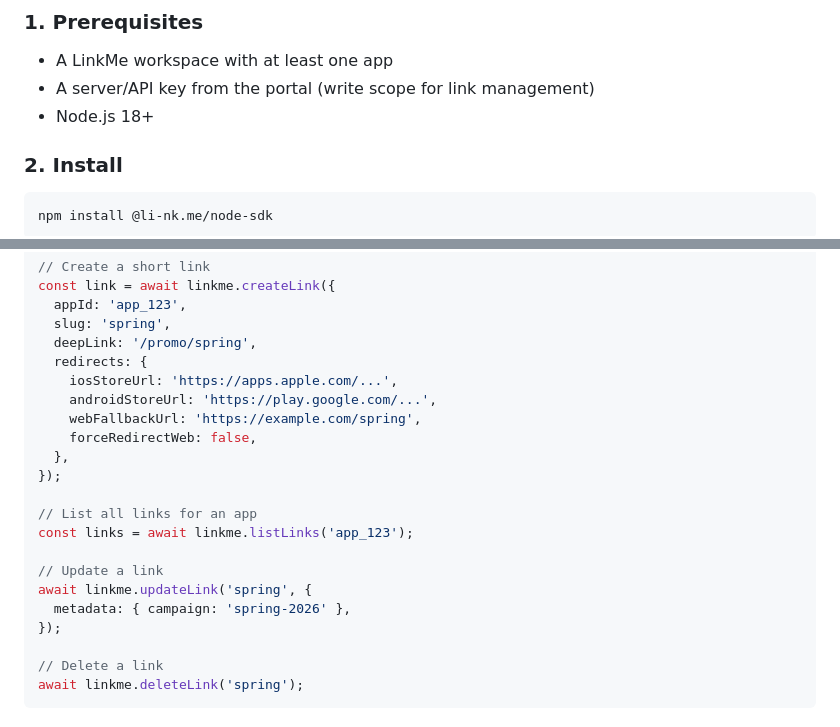
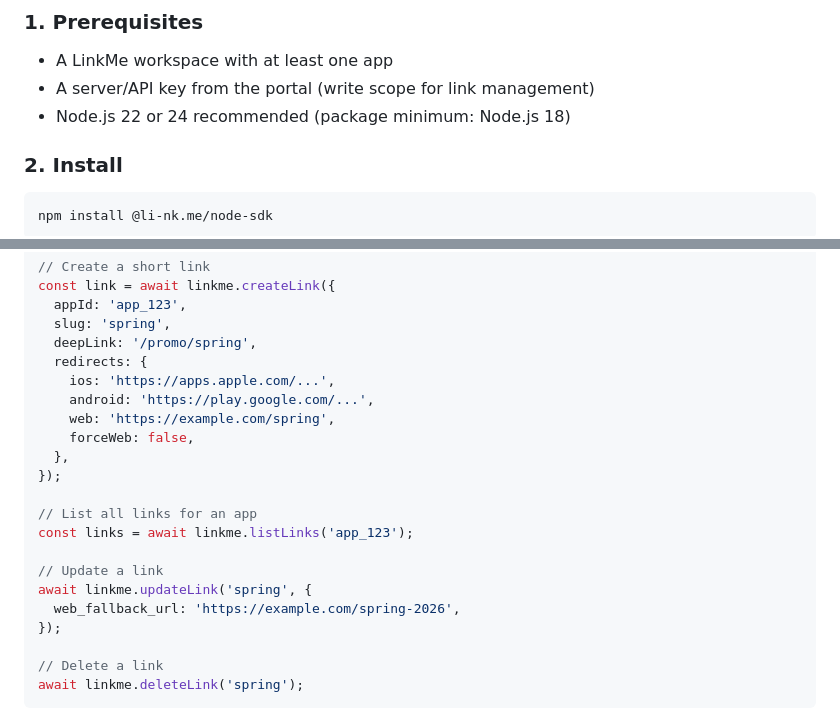
Before and after one commit to r-dev-limited/li-nk.me-node-sdk, a Markdown page: README.md, 2 parts joined by grey strips. GitHub-like rendering.

Commit message:
docs: correct link management examples (#5)
Co-authored-by: Tomas Radvansky <tomas@rdev.co.nz>

```diff
--- a/README.md
+++ b/README.md
@@ -16,7 +16,7 @@ Server-side client for LinkMe — programmatic link management, webhook verifica
 
 - A LinkMe workspace with at least one app
 - A server/API key from the portal (write scope for link management)
-- Node.js 18+
+- Node.js 22 or 24 recommended (package minimum: Node.js 18)
 
 ### 2. Install
 
@@ -39,10 +39,10 @@ const link = await linkme.createLink({
   slug: 'spring',
   deepLink: '/promo/spring',
   redirects: {
-    iosStoreUrl: 'https://apps.apple.com/...',
-    androidStoreUrl: 'https://play.google.com/...',
-    webFallbackUrl: 'https://example.com/spring',
-    forceRedirectWeb: false,
+    ios: 'https://apps.apple.com/...',
+    android: 'https://play.google.com/...',
+    web: 'https://example.com/spring',
+    forceWeb: false,
   },
 });
 
@@ -51,7 +51,7 @@ const links = await linkme.listLinks('app_123');
 
 // Update a link
 await linkme.updateLink('spring', {
-  metadata: { campaign: 'spring-2026' },
+  web_fallback_url: 'https://example.com/spring-2026',
 });
 
 // Delete a link
```
